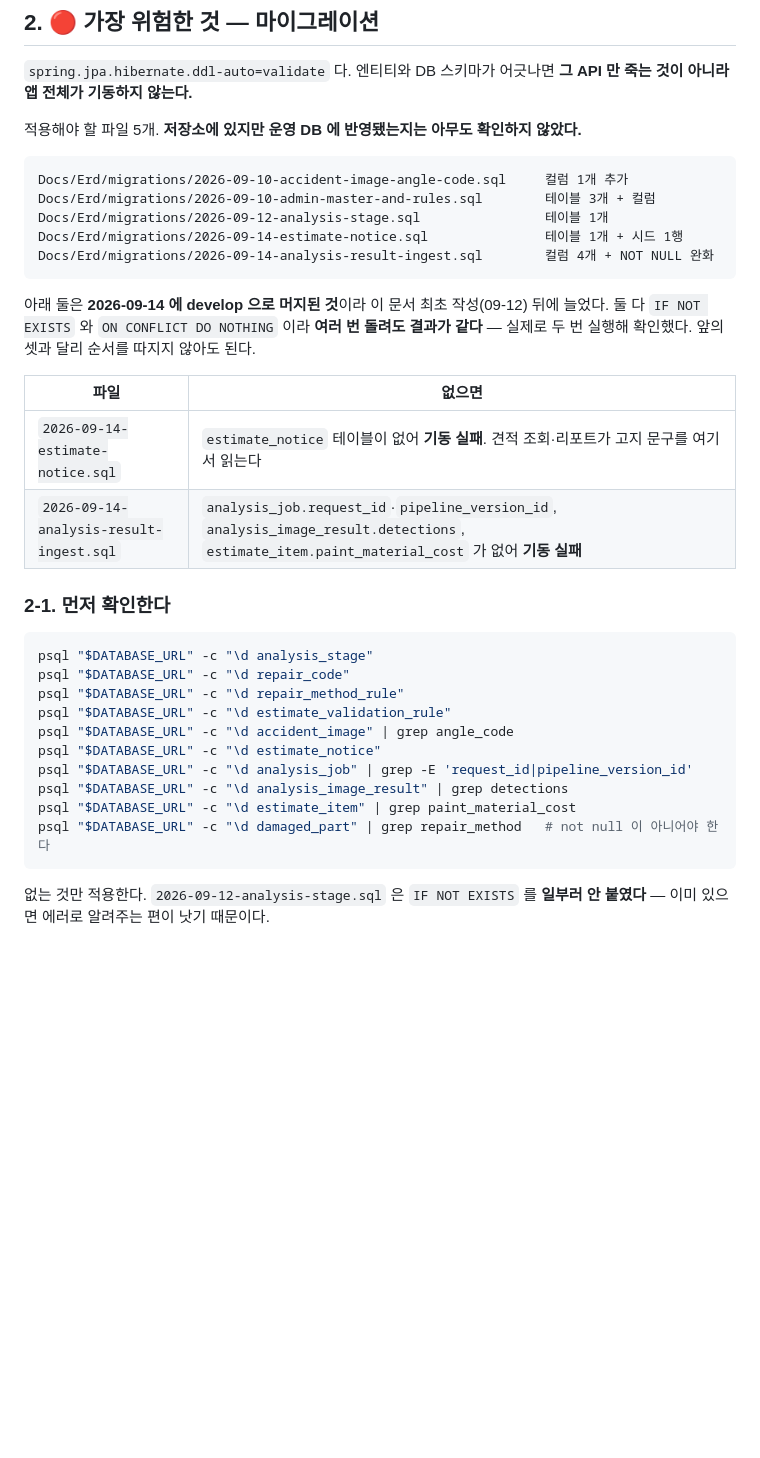
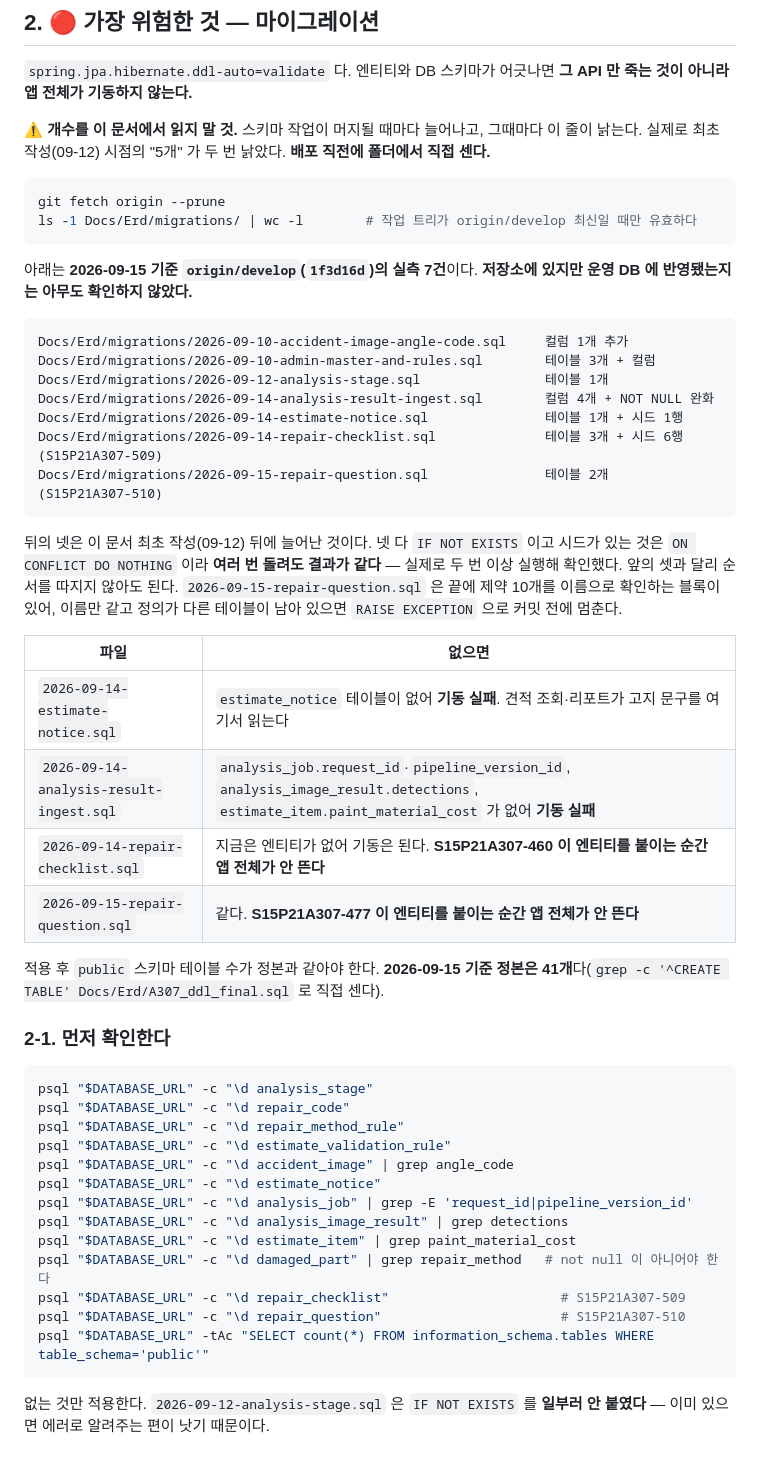
Before and after one commit to seoboyoung18/Noca, a Markdown page: Docs/Architecture/배포 준비 체크리스트.md, the part around the change. GitHub-like rendering; blank space fills up the shorter version.

Commit message:
Docs: 배포 체크리스트 마이그레이션 목록을 실측 7건으로 갱신 (S15P21A307-503)
"적용해야 할 파일 5개" 가 낡았다. -509 체크리스트와 -510 질문 스키마가
그 뒤에 들어와 실제로는 7건이다.

숫자를 문서에 박아 두는 한 스키마가 머지될 때마다 또 낡으므로,
목록보다 폴더에서 세는 명령을 먼저 적었다. 작업 트리가 develop 최신인지
확인하라는 경고도 함께 넣었다 - 뒤처진 트리에서 세면 마지막 마이그레이션을
통째로 빠뜨린다.

repair_checklist 와 repair_question 은 지금 엔티티가 없어 빠뜨려도 기동은
된다. 그래서 더 위험하다 - -460 과 -477 이 엔티티를 붙이는 순간 앱 전체가
뜨지 않는다. "없으면" 표에 그 사실을 적었다.

Co-Authored-By: Claude Opus 5 <noreply@anthropic.com>

````diff
--- a/Docs/Architecture/배포 준비 체크리스트.md
+++ b/Docs/Architecture/배포 준비 체크리스트.md
@@ -46,24 +46,42 @@
 `spring.jpa.hibernate.ddl-auto=validate` 다. 엔티티와 DB 스키마가 어긋나면
 **그 API 만 죽는 것이 아니라 앱 전체가 기동하지 않는다.**
 
-적용해야 할 파일 5개. **저장소에 있지만 운영 DB 에 반영됐는지는 아무도 확인하지 않았다.**
+⚠️ **개수를 이 문서에서 읽지 말 것.** 스키마 작업이 머지될 때마다 늘어나고, 그때마다 이 줄이
+낡는다. 실제로 최초 작성(09-12) 시점의 "5개" 가 두 번 낡았다. **배포 직전에 폴더에서 직접 센다.**
+
+```bash
+git fetch origin --prune
+ls -1 Docs/Erd/migrations/ | wc -l        # 작업 트리가 origin/develop 최신일 때만 유효하다
+```
+
+아래는 **2026-09-15 기준 `origin/develop`(`1f3d16d`)의 실측 7건**이다.
+**저장소에 있지만 운영 DB 에 반영됐는지는 아무도 확인하지 않았다.**
 
 ```
 Docs/Erd/migrations/2026-09-10-accident-image-angle-code.sql     컬럼 1개 추가
 Docs/Erd/migrations/2026-09-10-admin-master-and-rules.sql        테이블 3개 + 컬럼
 Docs/Erd/migrations/2026-09-12-analysis-stage.sql                테이블 1개
+Docs/Erd/migrations/2026-09-14-analysis-result-ingest.sql        컬럼 4개 + NOT NULL 완화
 Docs/Erd/migrations/2026-09-14-estimate-notice.sql               테이블 1개 + 시드 1행
-Docs/Erd/migrations/2026-09-14-analysis-result-ingest.sql        컬럼 4개 + NOT NULL 완화
+Docs/Erd/migrations/2026-09-14-repair-checklist.sql              테이블 3개 + 시드 6행   (S15P21A307-509)
+Docs/Erd/migrations/2026-09-15-repair-question.sql               테이블 2개              (S15P21A307-510)
 ```
 
-아래 둘은 **2026-09-14 에 develop 으로 머지된 것**이라 이 문서 최초 작성(09-12) 뒤에 늘었다.
-둘 다 `IF NOT EXISTS` 와 `ON CONFLICT DO NOTHING` 이라 **여러 번 돌려도 결과가 같다** —
-실제로 두 번 실행해 확인했다. 앞의 셋과 달리 순서를 따지지 않아도 된다.
+뒤의 넷은 이 문서 최초 작성(09-12) 뒤에 늘어난 것이다. 넷 다 `IF NOT EXISTS` 이고
+시드가 있는 것은 `ON CONFLICT DO NOTHING` 이라 **여러 번 돌려도 결과가 같다** —
+실제로 두 번 이상 실행해 확인했다. 앞의 셋과 달리 순서를 따지지 않아도 된다.
+`2026-09-15-repair-question.sql` 은 끝에 제약 10개를 이름으로 확인하는 블록이 있어,
+이름만 같고 정의가 다른 테이블이 남아 있으면 `RAISE EXCEPTION` 으로 커밋 전에 멈춘다.
 
 | 파일 | 없으면 |
 | --- | --- |
 | `2026-09-14-estimate-notice.sql` | `estimate_notice` 테이블이 없어 **기동 실패**. 견적 조회·리포트가 고지 문구를 여기서 읽는다 |
 | `2026-09-14-analysis-result-ingest.sql` | `analysis_job.request_id`·`pipeline_version_id`, `analysis_image_result.detections`, `estimate_item.paint_material_cost` 가 없어 **기동 실패** |
+| `2026-09-14-repair-checklist.sql` | 지금은 엔티티가 없어 기동은 된다. **S15P21A307-460 이 엔티티를 붙이는 순간 앱 전체가 안 뜬다** |
+| `2026-09-15-repair-question.sql` | 같다. **S15P21A307-477 이 엔티티를 붙이는 순간 앱 전체가 안 뜬다** |
+
+적용 후 `public` 스키마 테이블 수가 정본과 같아야 한다.
+**2026-09-15 기준 정본은 41개**다(`grep -c '^CREATE TABLE' Docs/Erd/A307_ddl_final.sql` 로 직접 센다).
 
 ### 2-1. 먼저 확인한다
 
@@ -78,6 +96,9 @@ psql "$DATABASE_URL" -c "\d analysis_job" | grep -E 'request_id|pipeline_version
 psql "$DATABASE_URL" -c "\d analysis_image_result" | grep detections
 psql "$DATABASE_URL" -c "\d estimate_item" | grep paint_material_cost
 psql "$DATABASE_URL" -c "\d damaged_part" | grep repair_method   # not null 이 아니어야 한다
+psql "$DATABASE_URL" -c "\d repair_checklist"                      # S15P21A307-509
+psql "$DATABASE_URL" -c "\d repair_question"                       # S15P21A307-510
+psql "$DATABASE_URL" -tAc "SELECT count(*) FROM information_schema.tables WHERE table_schema='public'"
 ```
 
 없는 것만 적용한다. `2026-09-12-analysis-stage.sql` 은 `IF NOT EXISTS` 를 **일부러 안 붙였다** —
````
